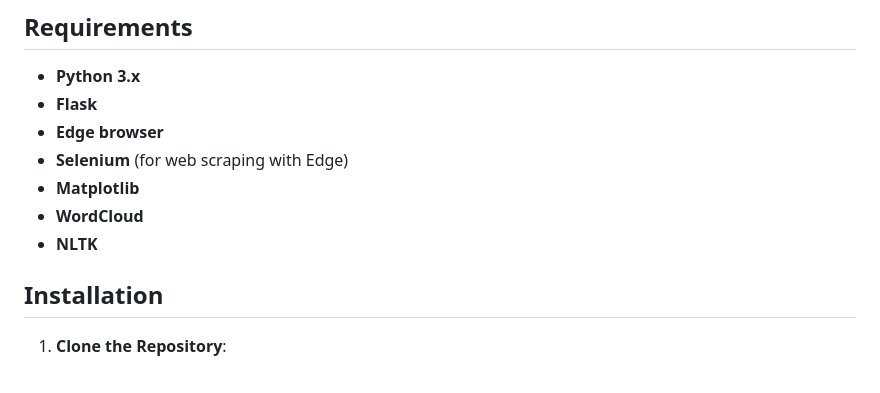
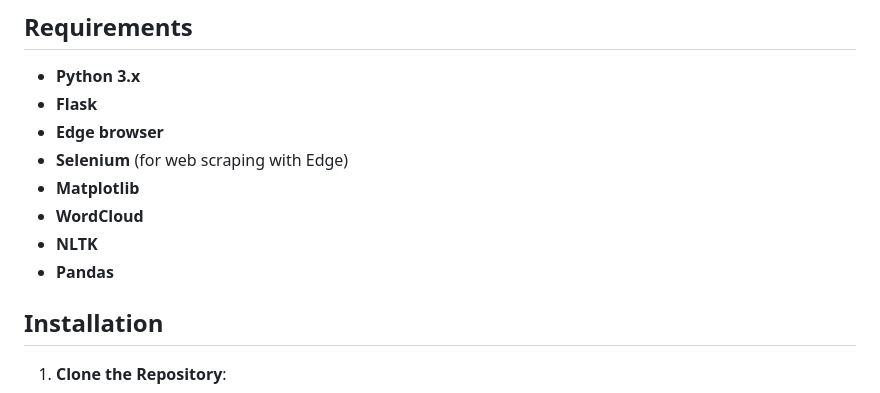
Before and after one commit to Abekaesh/Movie-review-sentiment-analysis-web-application, a Markdown page: README.md, the part around the change. Rendered like a GitHub page.

```diff
--- a/README.md
+++ b/README.md
@@ -29,6 +29,7 @@ This Flask-based web application allows users to analyze movie critic reviews fr
 - **Matplotlib**
 - **WordCloud**
 - **NLTK**
+- **Pandas**
 
 ## Installation
 
```
